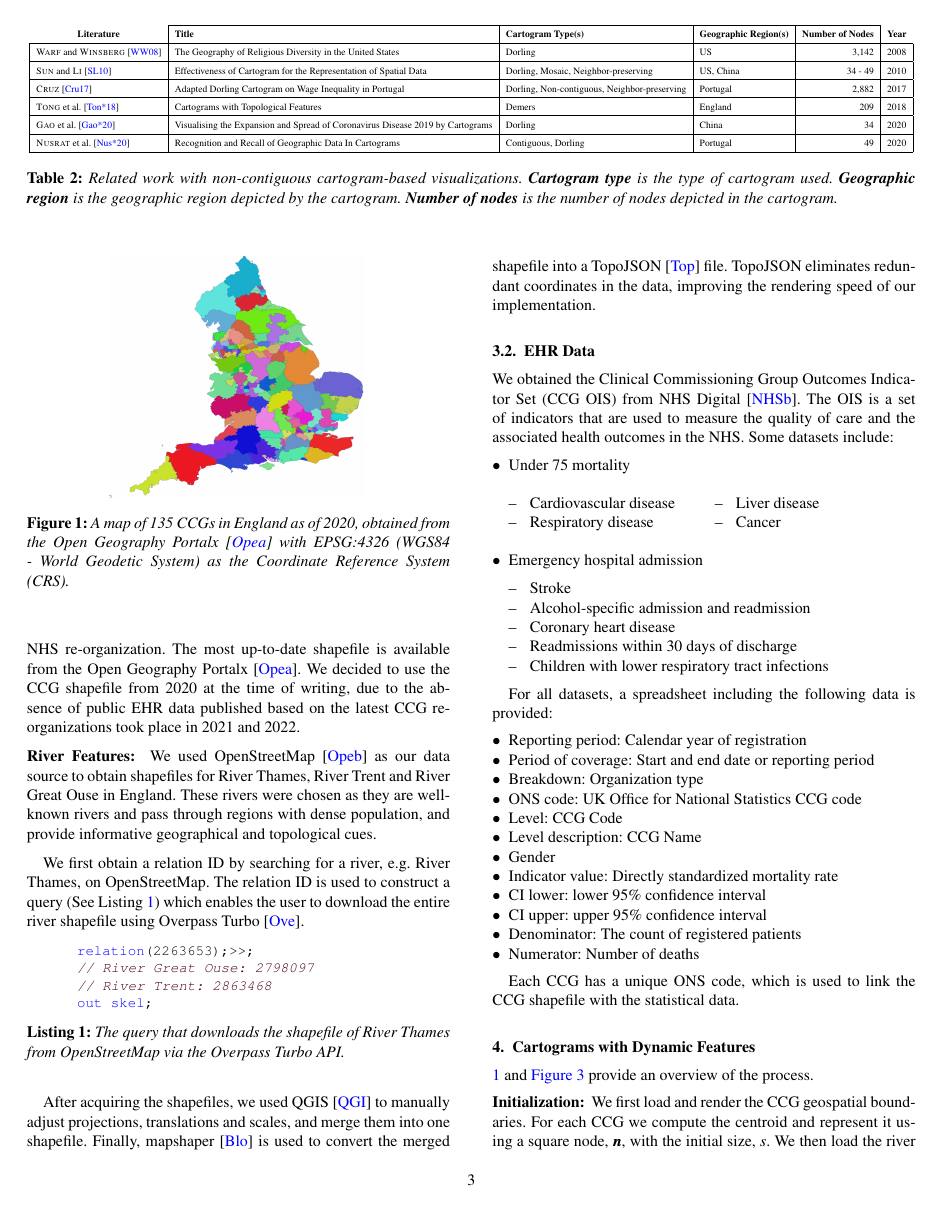
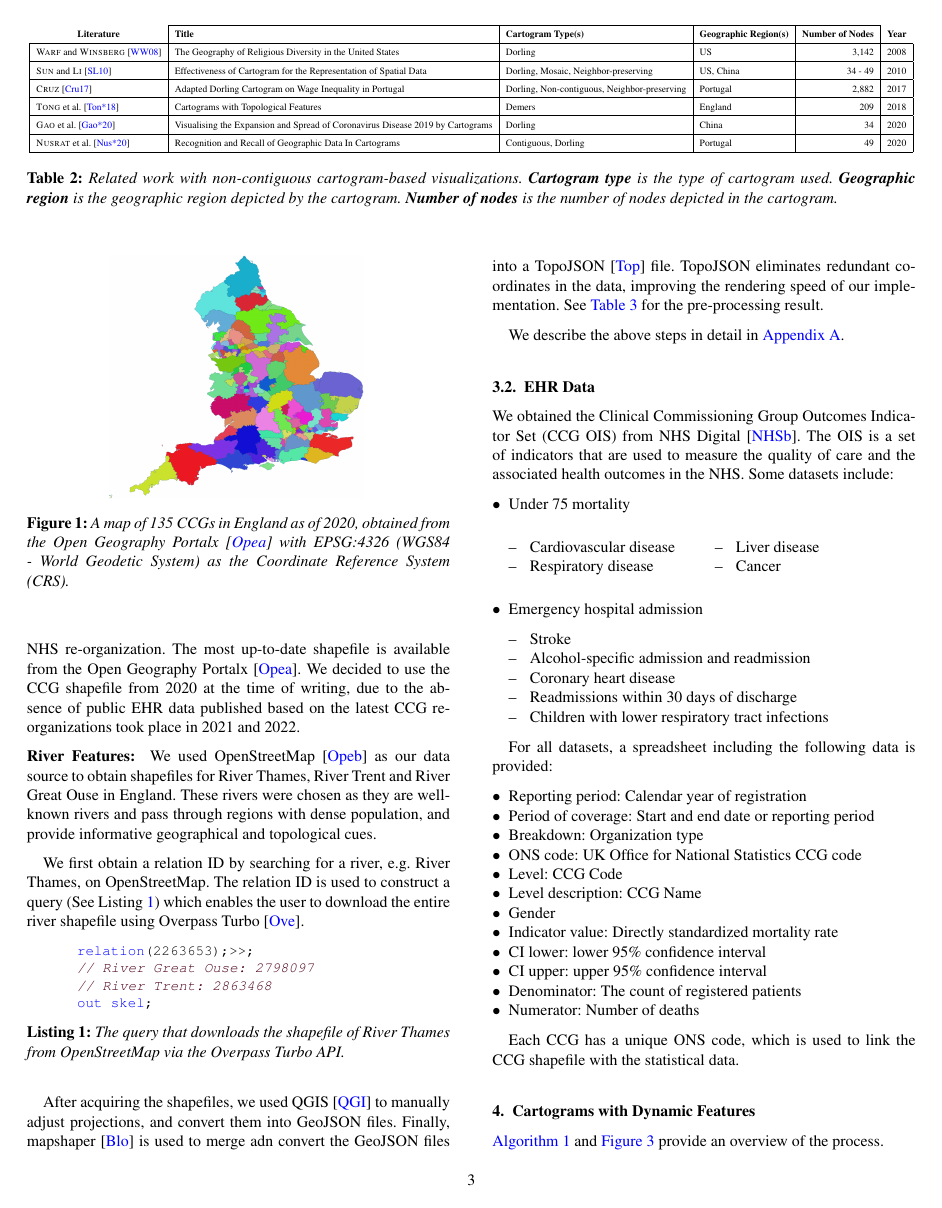
Before and after one commit to thevisgroup/Demers-Cartogram-with-Rivers, a LaTeX document (paper/GHRVis.tex, which reads paper/section/data.tex): page 3 of 13. Compiled offline with pdfLaTeX.

Commit message:
draft: autoref algorithm

```diff
--- a/paper/GHRVis.tex
+++ b/paper/GHRVis.tex
@@ -80,6 +80,8 @@
 
 \usepackage{float,hhline,hyperref,array,tabulary,tabularx,etoolbox,multirow}
 
+\newcommand{\algorithmautorefname}{Algorithm}
+
 \usepackage{dblfloatfix}
 
 \usepackage[table, dvipsnames]{xcolor}
--- a/paper/section/data.tex
+++ b/paper/section/data.tex
@@ -27,7 +27,9 @@ We first obtain a relation ID by searching for a river, e.g. River Thames, on Op
     out skel;
 \end{lstlisting}
 
-After acquiring the shapefiles, we used QGIS \cite{qgisWelcome} to manually adjust projections, translations and scales, and merge them into one shapefile. Finally, mapshaper \cite{blochMapshaper} is used to convert the merged shapefile into a TopoJSON \cite{TopoJSON} file. TopoJSON eliminates redundant coordinates in the data, improving the rendering speed of our implementation.
+After acquiring the shapefiles, we used QGIS \cite{qgisWelcome} to manually adjust projections, and convert them into GeoJSON files. Finally, mapshaper \cite{blochMapshaper} is used to merge adn convert the GeoJSON files into a TopoJSON \cite{TopoJSON} file. TopoJSON eliminates redundant coordinates in the data, improving the rendering speed of our implementation. See \autoref{table:pre-processing_result} for the pre-processing result.
+
+We describe the above steps in detail in \autoref{app:pre-processing}.
 
 \subsection{EHR Data}
 
```
Also changed, not shown: paper/section/appendix.tex (+2 -2 lines).
